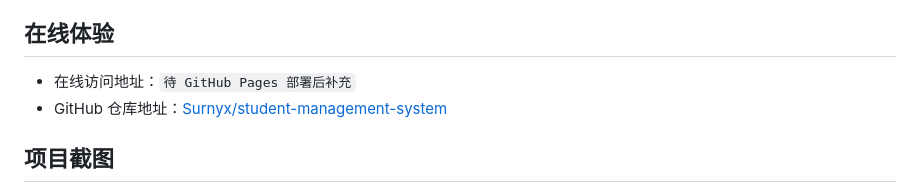
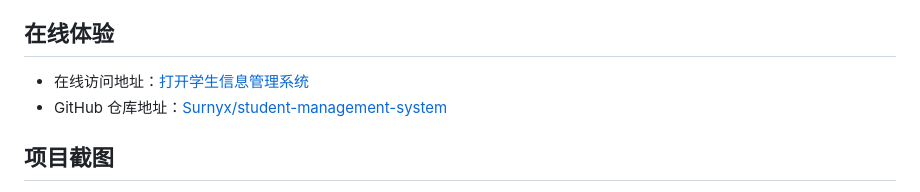
Before and after one commit to Surnyx/student-management-system, a Markdown page: README.md, the part around the change. Rendered like a GitHub page.

Commit message:
docs: add GitHub Pages URL

```diff
--- a/README.md
+++ b/README.md
@@ -8,7 +8,7 @@
 
 ## 在线体验
 
-- 在线访问地址：`待 GitHub Pages 部署后补充`
+- 在线访问地址：[打开学生信息管理系统](https://surnyx.github.io/student-management-system/)
 - GitHub 仓库地址：[Surnyx/student-management-system](https://github.com/Surnyx/student-management-system)
 
 ## 项目截图
```
